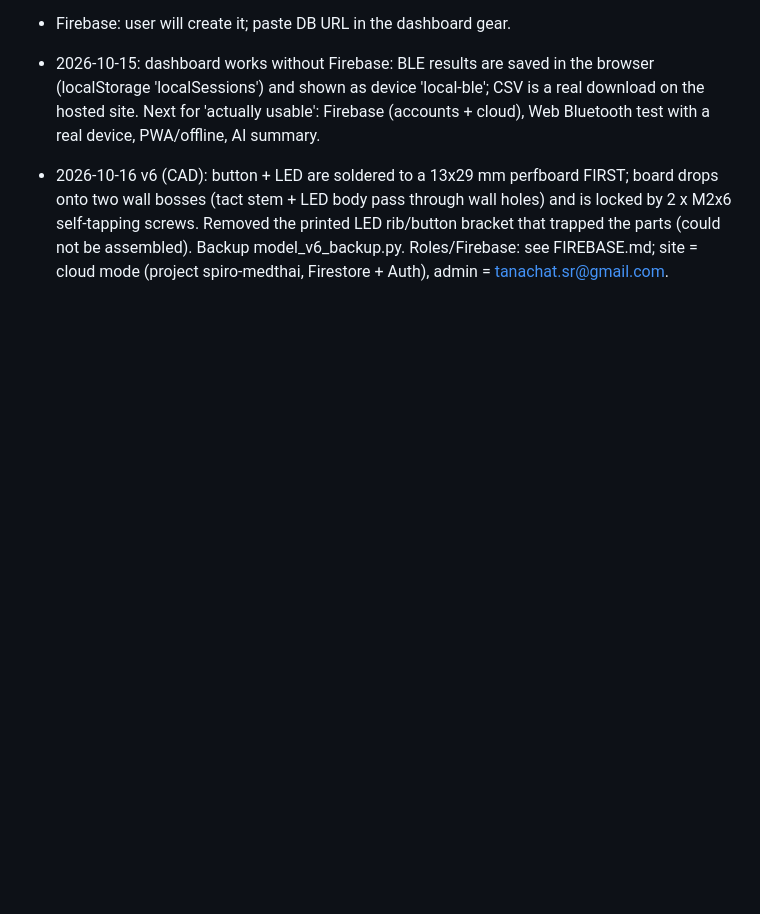
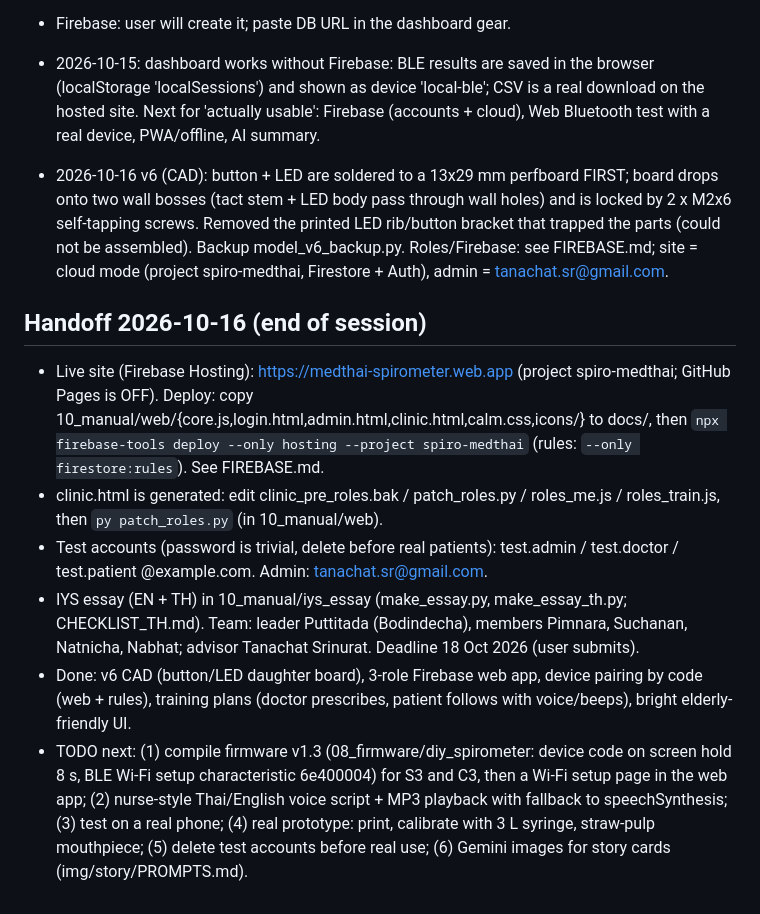
Before and after one commit to TANACHAT007/diy-spirometer, a Markdown page: brief.md, the part around the change. GitHub-like rendering; blank space fills up the shorter version.

Commit message:
brief: handoff notes

```diff
--- a/brief.md
+++ b/brief.md
@@ -56,3 +56,11 @@ Takeaways: printed Venturi/orifice + SDP8xx (or MXP5010DP) + ESP32 USB/BLE; past
 - 2026-10-15: dashboard works without Firebase: BLE results are saved in the browser (localStorage 'localSessions') and shown as device 'local-ble'; CSV is a real download on the hosted site. Next for 'actually usable': Firebase (accounts + cloud), Web Bluetooth test with a real device, PWA/offline, AI summary.
 
 - 2026-10-16 v6 (CAD): button + LED are soldered to a 13x29 mm perfboard FIRST; board drops onto two wall bosses (tact stem + LED body pass through wall holes) and is locked by 2 x M2x6 self-tapping screws. Removed the printed LED rib/button bracket that trapped the parts (could not be assembled). Backup model_v6_backup.py. Roles/Firebase: see FIREBASE.md; site = cloud mode (project spiro-medthai, Firestore + Auth), admin = tanachat.sr@gmail.com.
+
+## Handoff 2026-10-16 (end of session)
+- Live site (Firebase Hosting): https://medthai-spirometer.web.app  (project spiro-medthai; GitHub Pages is OFF). Deploy: copy 10_manual/web/{core.js,login.html,admin.html,clinic.html,calm.css,icons/} to docs/, then `npx firebase-tools deploy --only hosting --project spiro-medthai` (rules: `--only firestore:rules`). See FIREBASE.md.
+- clinic.html is generated: edit clinic_pre_roles.bak / patch_roles.py / roles_me.js / roles_train.js, then `py patch_roles.py` (in 10_manual/web).
+- Test accounts (password is trivial, delete before real patients): test.admin / test.doctor / test.patient @example.com. Admin: tanachat.sr@gmail.com.
+- IYS essay (EN + TH) in 10_manual/iys_essay (make_essay.py, make_essay_th.py; CHECKLIST_TH.md). Team: leader Puttitada (Bodindecha), members Pimnara, Suchanan, Natnicha, Nabhat; advisor Tanachat Srinurat. Deadline 18 Oct 2026 (user submits).
+- Done: v6 CAD (button/LED daughter board), 3-role Firebase web app, device pairing by code (web + rules), training plans (doctor prescribes, patient follows with voice/beeps), bright elderly-friendly UI.
+- TODO next: (1) compile firmware v1.3 (08_firmware/diy_spirometer: device code on screen hold 8 s, BLE Wi-Fi setup characteristic 6e400004) for S3 and C3, then a Wi-Fi setup page in the web app; (2) nurse-style Thai/English voice script + MP3 playback with fallback to speechSynthesis; (3) test on a real phone; (4) real prototype: print, calibrate with 3 L syringe, straw-pulp mouthpiece; (5) delete test accounts before real use; (6) Gemini images for story cards (img/story/PROMPTS.md).
```
